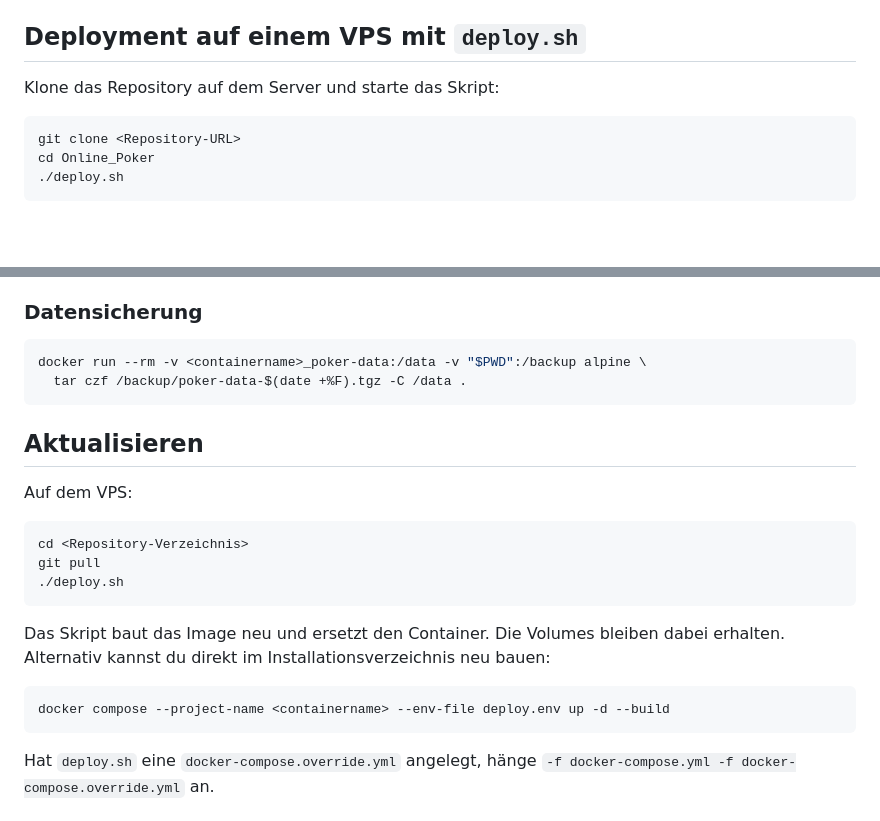
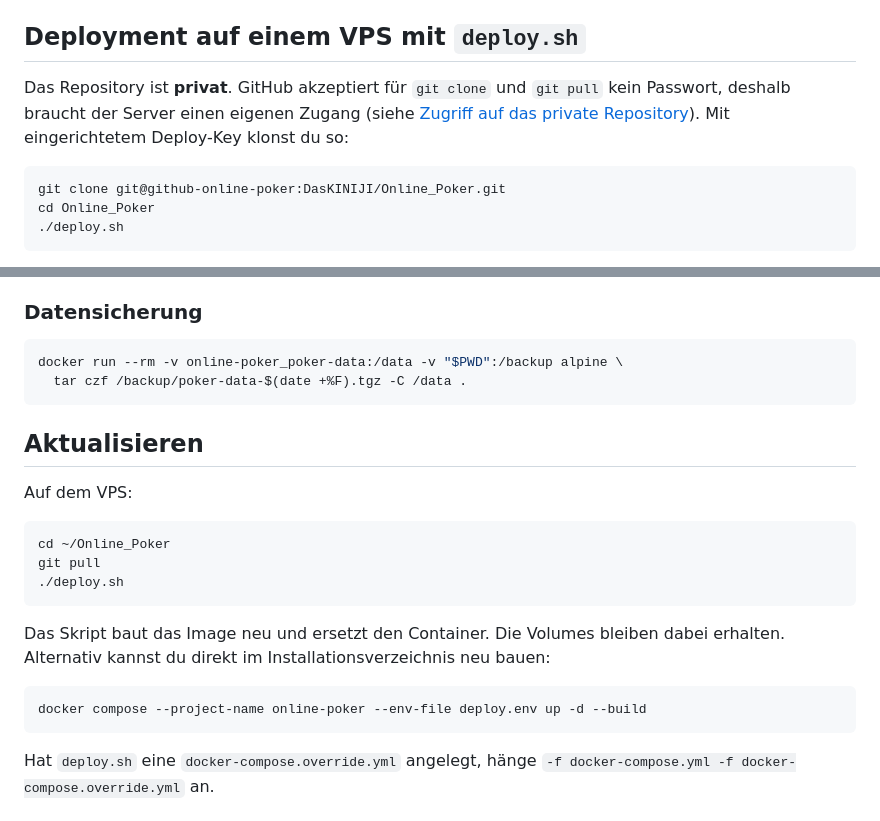
Before and after one commit to DasKINIJI/Online_Poker, a Markdown page: README.md, 2 parts joined by grey strips. Rendered like a GitHub page; blank space fills up the shorter version.

````diff
--- a/README.md
+++ b/README.md
@@ -72,10 +72,10 @@ CONTAINER_NAME=online-poker HOST_PORT=3000 BIND_ADDRESS=0.0.0.0 docker compose u
 
 ## Deployment auf einem VPS mit `deploy.sh`
 
-Klone das Repository auf dem Server und starte das Skript:
+Das Repository ist **privat**. GitHub akzeptiert für `git clone` und `git pull` kein Passwort, deshalb braucht der Server einen eigenen Zugang (siehe [Zugriff auf das private Repository](#zugriff-auf-das-private-repository)). Mit eingerichtetem Deploy-Key klonst du so:
 
 ```bash
-git clone <Repository-URL>
+git clone git@github-online-poker:DasKINIJI/Online_Poker.git
 cd Online_Poker
 ./deploy.sh
 ```
@@ -118,7 +167,7 @@ Beim Start lädt der Server fehlende Sounddateien von `mirelo.ai` in den Ordner
 ### Datensicherung
 
 ```bash
-docker run --rm -v <containername>_poker-data:/data -v "$PWD":/backup alpine \
+docker run --rm -v online-poker_poker-data:/data -v "$PWD":/backup alpine \
   tar czf /backup/poker-data-$(date +%F).tgz -C /data .
 ```
 
@@ -127,7 +176,7 @@ docker run --rm -v <containername>_poker-data:/data -v "$PWD":/backup alpine \
 Auf dem VPS:
 
 ```bash
-cd <Repository-Verzeichnis>
+cd ~/Online_Poker
 git pull
 ./deploy.sh
 ```
@@ -135,7 +184,7 @@ git pull
 Das Skript baut das Image neu und ersetzt den Container. Die Volumes bleiben dabei erhalten. Alternativ kannst du direkt im Installationsverzeichnis neu bauen:
 
 ```bash
-docker compose --project-name <containername> --env-file deploy.env up -d --build
+docker compose --project-name online-poker --env-file deploy.env up -d --build
 ```
 
 Hat `deploy.sh` eine `docker-compose.override.yml` angelegt, hänge `-f docker-compose.yml -f docker-compose.override.yml` an.
````
Also changed, not shown: other parts of README.md (+51 -2 lines).
